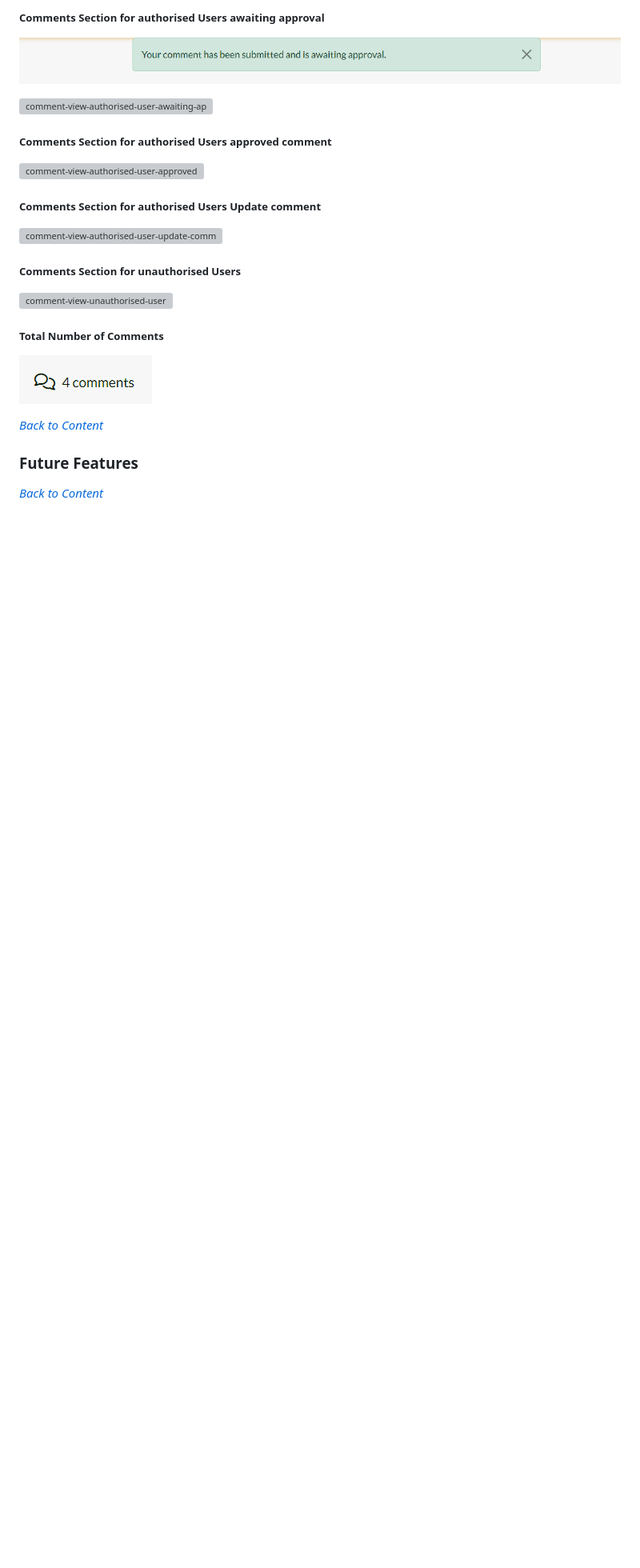
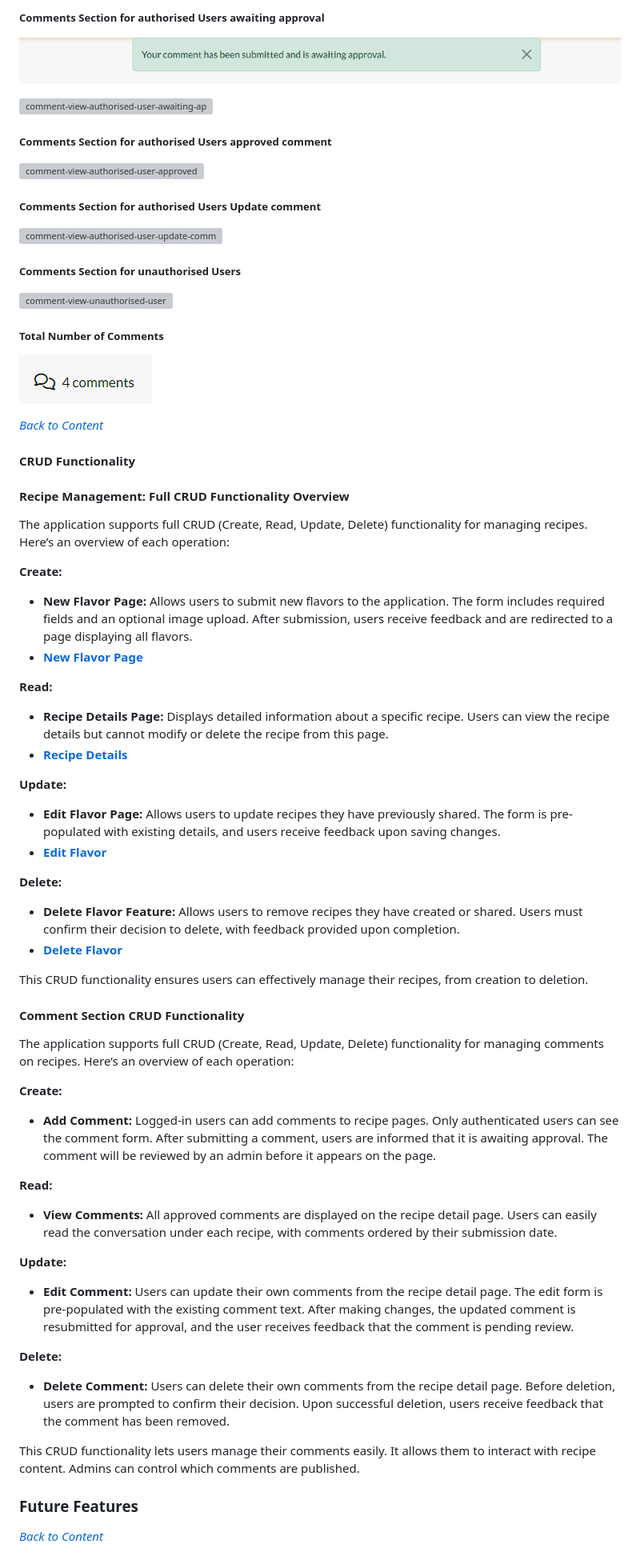
Before and after one commit to bhagyashriyogeshpatil/flavor-fusion, a Markdown page: README.md, the part around the change printed below. Shown: that part at 80% size. GitHub-like rendering; blank space fills up the shorter version; grey boxes are pictures that could not be loaded.

Commit message:
docs: Add CRUD functionality overview for recipes and comments in README.md file

```diff
--- a/README.md
+++ b/README.md
@@ -627,6 +628,46 @@ The Comments section lets users share their thoughts and interact with others on
 
 *<span style="color: blue;">[Back to Content](#table-of-contents)</span>*
 
+#### CRUD Functionality
+
+#### Recipe Management: Full CRUD Functionality Overview
+The application supports full CRUD (Create, Read, Update, Delete) functionality for managing recipes. Here’s an overview of each operation:
+
+**Create:**
+  - **New Flavor Page:** Allows users to submit new flavors to the application. The form includes required fields and an optional image upload. After submission, users receive feedback and are redirected to a page displaying all flavors.
+  - [**New Flavor Page**](#new-flavor-page)
+
+**Read:**
+  - **Recipe Details Page:** Displays detailed information about a specific recipe. Users can view the recipe details but cannot modify or delete the recipe from this page.
+  -	[**Recipe Details**](#recipe-details)
+
+**Update:**
+  - **Edit Flavor Page:** Allows users to update recipes they have previously shared. The form is pre-populated with existing details, and users receive feedback upon saving changes.
+  - [**Edit Flavor**](#edit-flavor)
+
+**Delete:**
+  - **Delete Flavor Feature:** Allows users to remove recipes they have created or shared. Users must confirm their decision to delete, with feedback provided upon completion.
+  - [**Delete Flavor**](#delete-flavor)
+
+This CRUD functionality ensures users can effectively manage their recipes, from creation to deletion.
+
+#### Comment Section CRUD Functionality
+The application supports full CRUD (Create, Read, Update, Delete) functionality for managing comments on recipes. Here’s an overview of each operation:
+
+**Create:**
+  - **Add Comment:** Logged-in users can add comments to recipe pages. Only authenticated users can see the comment form. After submitting a comment, users are informed that it is awaiting approval. The comment will be reviewed by an admin before it appears on the page.
+
+**Read:**
+  - **View Comments:** All approved comments are displayed on the recipe detail page. Users can easily read the conversation under each recipe, with comments ordered by their submission date.
+
+**Update:**
+ - **Edit Comment:** Users can update their own comments from the recipe detail page. The edit form is pre-populated with the existing comment text. After making changes, the updated comment is resubmitted for approval, and the user receives feedback that the comment is pending review.
+
+**Delete:**
+  - **Delete Comment:** Users can delete their own comments from the recipe detail page. Before deletion, users are prompted to confirm their decision. Upon successful deletion, users receive feedback that the comment has been removed.
+
+This CRUD functionality lets users manage their comments easily. It allows them to interact with recipe content. Admins can control which comments are published.
+
 ### Future Features
 
 *<span style="color: blue;">[Back to Content](#table-of-contents)</span>*
```
Also changed, not shown: other parts of README.md (+1 -0 lines).
